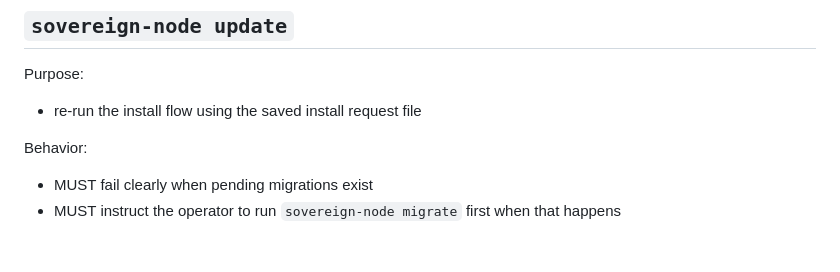
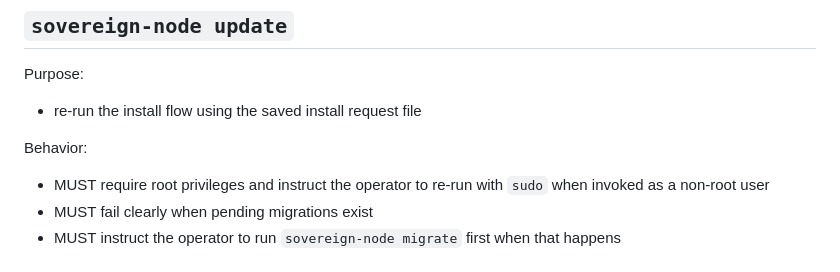
Before and after one commit to ndee/sovereign-ai-node, a Markdown page: docs/INSTALLER_CONTRACTS.md, the part around the change. Rendered like a GitHub page.

Commit message:
docs: clarify root requirement for sovereign-node update

```diff
--- a/docs/INSTALLER_CONTRACTS.md
+++ b/docs/INSTALLER_CONTRACTS.md
@@ -306,6 +306,7 @@ Purpose:
 
 Behavior:
 
+- MUST require root privileges and instruct the operator to re-run with `sudo` when invoked as a non-root user
 - MUST fail clearly when pending migrations exist
 - MUST instruct the operator to run `sovereign-node migrate` first when that happens
 
```
Also changed, not shown: docs/OPERATIONS_ONBOARDING.md (+2 -2 lines).
